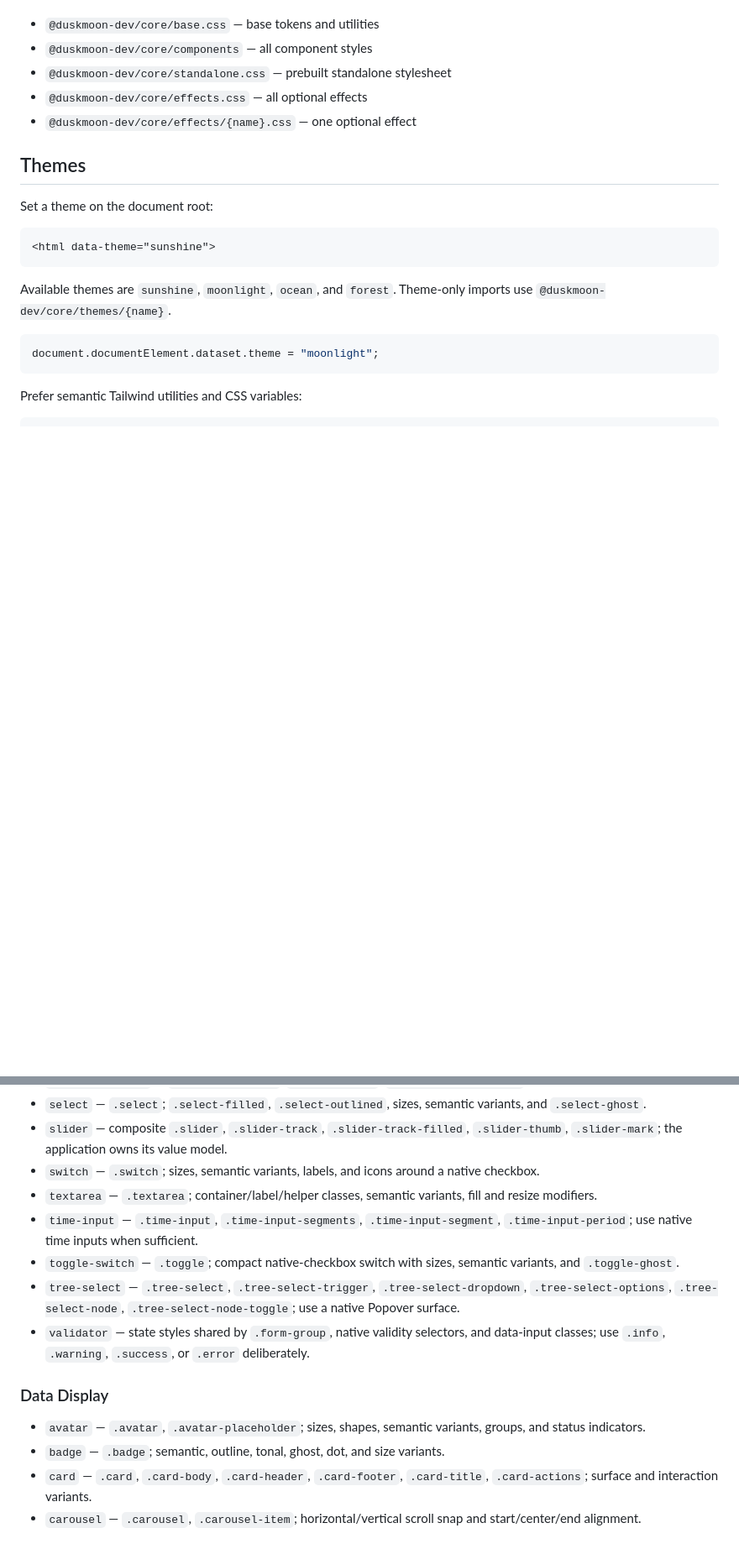
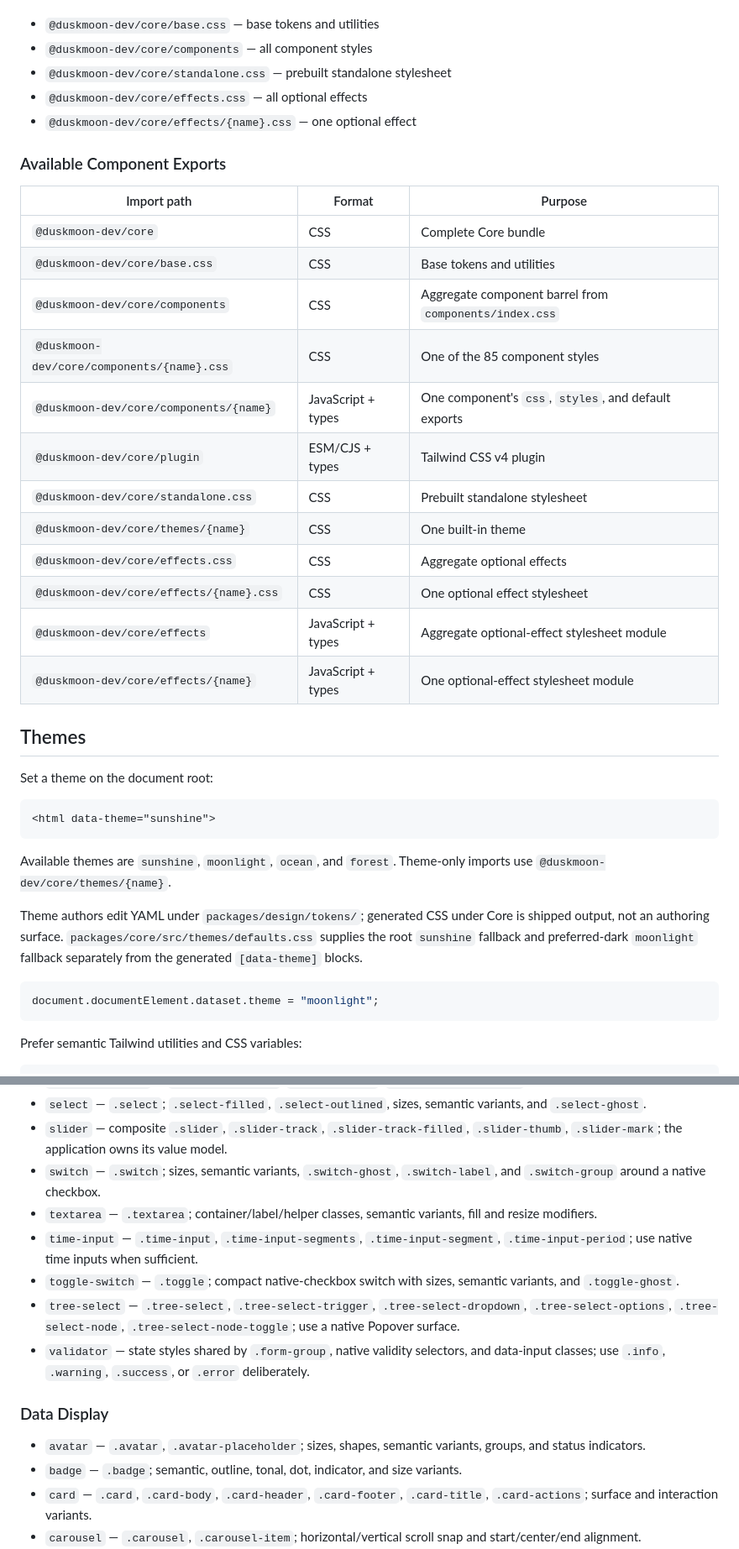
Before and after one commit to duskmoon-dev/duskmoonui, a Markdown page: skills/duskmoon-dev-core/SKILL.md, 2 parts joined by grey strips. Shown at 84% size. Drawn GitHub-style; blank space fills up the shorter version.

Commit message:
docs(project): synchronize package guides

````diff
--- a/skills/duskmoon-dev-core/SKILL.md
+++ b/skills/duskmoon-dev-core/SKILL.md
@@ -40,6 +40,23 @@ Other public CSS entries:
 - `@duskmoon-dev/core/effects.css` — all optional effects
 - `@duskmoon-dev/core/effects/{name}.css` — one optional effect
 
+### Available Component Exports
+
+| Import path | Format | Purpose |
+| --- | --- | --- |
+| `@duskmoon-dev/core` | CSS | Complete Core bundle |
+| `@duskmoon-dev/core/base.css` | CSS | Base tokens and utilities |
+| `@duskmoon-dev/core/components` | CSS | Aggregate component barrel from `components/index.css` |
+| `@duskmoon-dev/core/components/{name}.css` | CSS | One of the 85 component styles |
+| `@duskmoon-dev/core/components/{name}` | JavaScript + types | One component's `css`, `styles`, and default exports |
+| `@duskmoon-dev/core/plugin` | ESM/CJS + types | Tailwind CSS v4 plugin |
+| `@duskmoon-dev/core/standalone.css` | CSS | Prebuilt standalone stylesheet |
+| `@duskmoon-dev/core/themes/{name}` | CSS | One built-in theme |
+| `@duskmoon-dev/core/effects.css` | CSS | Aggregate optional effects |
+| `@duskmoon-dev/core/effects/{name}.css` | CSS | One optional effect stylesheet |
+| `@duskmoon-dev/core/effects` | JavaScript + types | Aggregate optional-effect stylesheet module |
+| `@duskmoon-dev/core/effects/{name}` | JavaScript + types | One optional-effect stylesheet module |
+
 ## Themes
 
 Set a theme on the document root:
@@ -49,6 +66,8 @@ Set a theme on the document root:
 ```
 
 Available themes are `sunshine`, `moonlight`, `ocean`, and `forest`. Theme-only imports use `@duskmoon-dev/core/themes/{name}`.
+
+Theme authors edit YAML under `packages/design/tokens/`; generated CSS under Core is shipped output, not an authoring surface. `packages/core/src/themes/defaults.css` supplies the root `sunshine` fallback and preferred-dark `moonlight` fallback separately from the generated `[data-theme]` blocks.
 
 ```javascript
 document.documentElement.dataset.theme = "moonlight";
@@ -107,7 +127,7 @@ Every name in backticks is an actual individual export. Import its CSS as `@dusk
 - `segment-control` — `.segment-control`, `.segment-item`, `.segment-item-active`; sizes and semantic variants.
 - `select` — `.select`; `.select-filled`, `.select-outlined`, sizes, semantic variants, and `.select-ghost`.
 - `slider` — composite `.slider`, `.slider-track`, `.slider-track-filled`, `.slider-thumb`, `.slider-mark`; the application owns its value model.
-- `switch` — `.switch`; sizes, semantic variants, labels, and icons around a native checkbox.
+- `switch` — `.switch`; sizes, semantic variants, `.switch-ghost`, `.switch-label`, and `.switch-group` around a native checkbox.
 - `textarea` — `.textarea`; container/label/helper classes, semantic variants, fill and resize modifiers.
 - `time-input` — `.time-input`, `.time-input-segments`, `.time-input-segment`, `.time-input-period`; use native time inputs when sufficient.
 - `toggle-switch` — `.toggle`; compact native-checkbox switch with sizes, semantic variants, and `.toggle-ghost`.
@@ -117,7 +137,7 @@ Every name in backticks is an actual individual export. Import its CSS as `@dusk
 ### Data Display
 
 - `avatar` — `.avatar`, `.avatar-placeholder`; sizes, shapes, semantic variants, groups, and status indicators.
-- `badge` — `.badge`; semantic, outline, tonal, ghost, dot, and size variants.
+- `badge` — `.badge`; semantic, outline, tonal, dot, indicator, and size variants.
 - `card` — `.card`, `.card-body`, `.card-header`, `.card-footer`, `.card-title`, `.card-actions`; surface and interaction variants.
 - `carousel` — `.carousel`, `.carousel-item`; horizontal/vertical scroll snap and start/center/end alignment.
 - `chat` — `.chat`, `.chat-start`, `.chat-end`, `.chat-bubble`, `.chat-reasoning`, `.chat-tool`, `.chat-typing`, plus optional scroll indicators.
````
Also changed, not shown: other parts of skills/duskmoon-dev-core/SKILL.md (+3 -2 lines), docs/development.md (+6 -3 lines), skills/duskmoon-dev-css-art/SKILL.md (+8 -6 lines).
